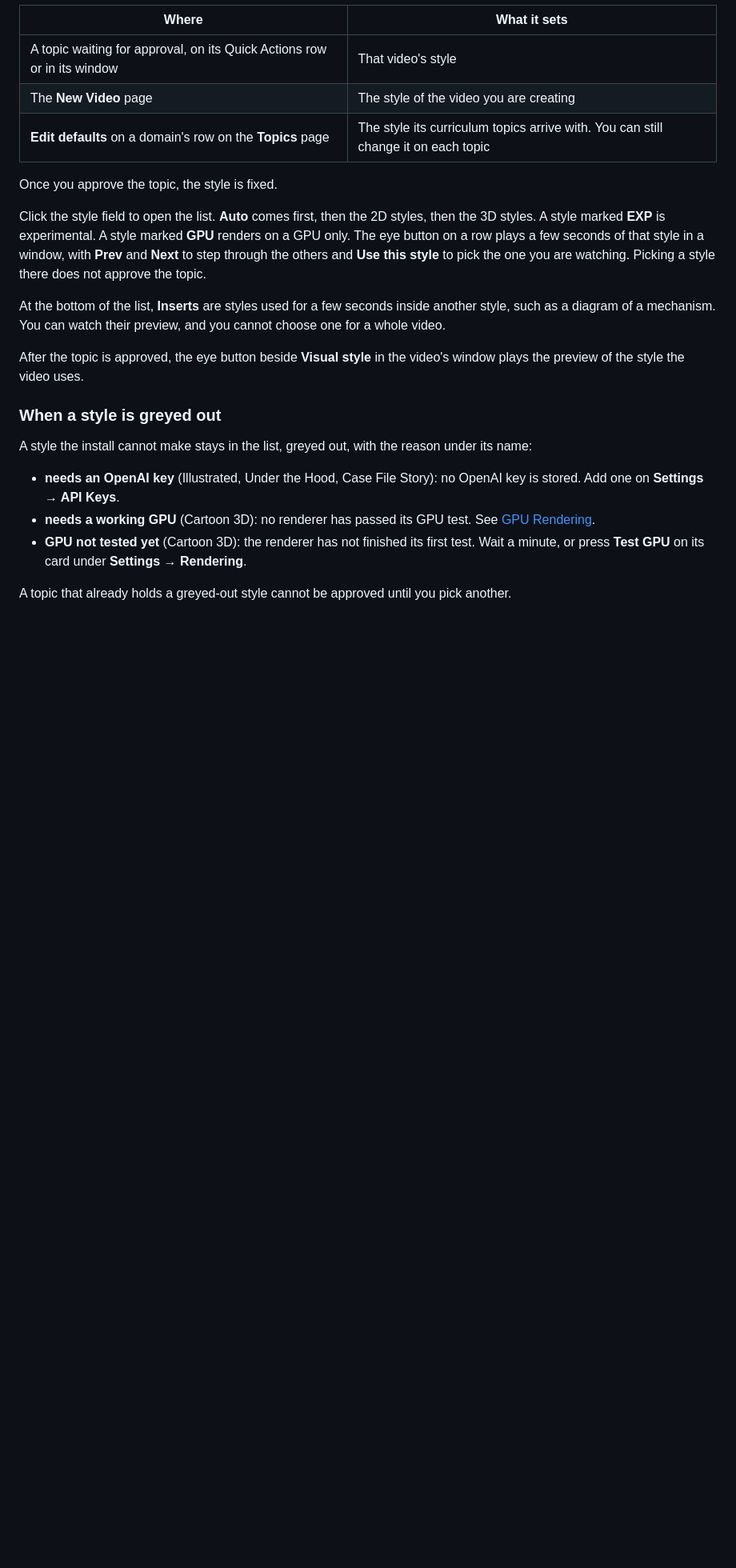
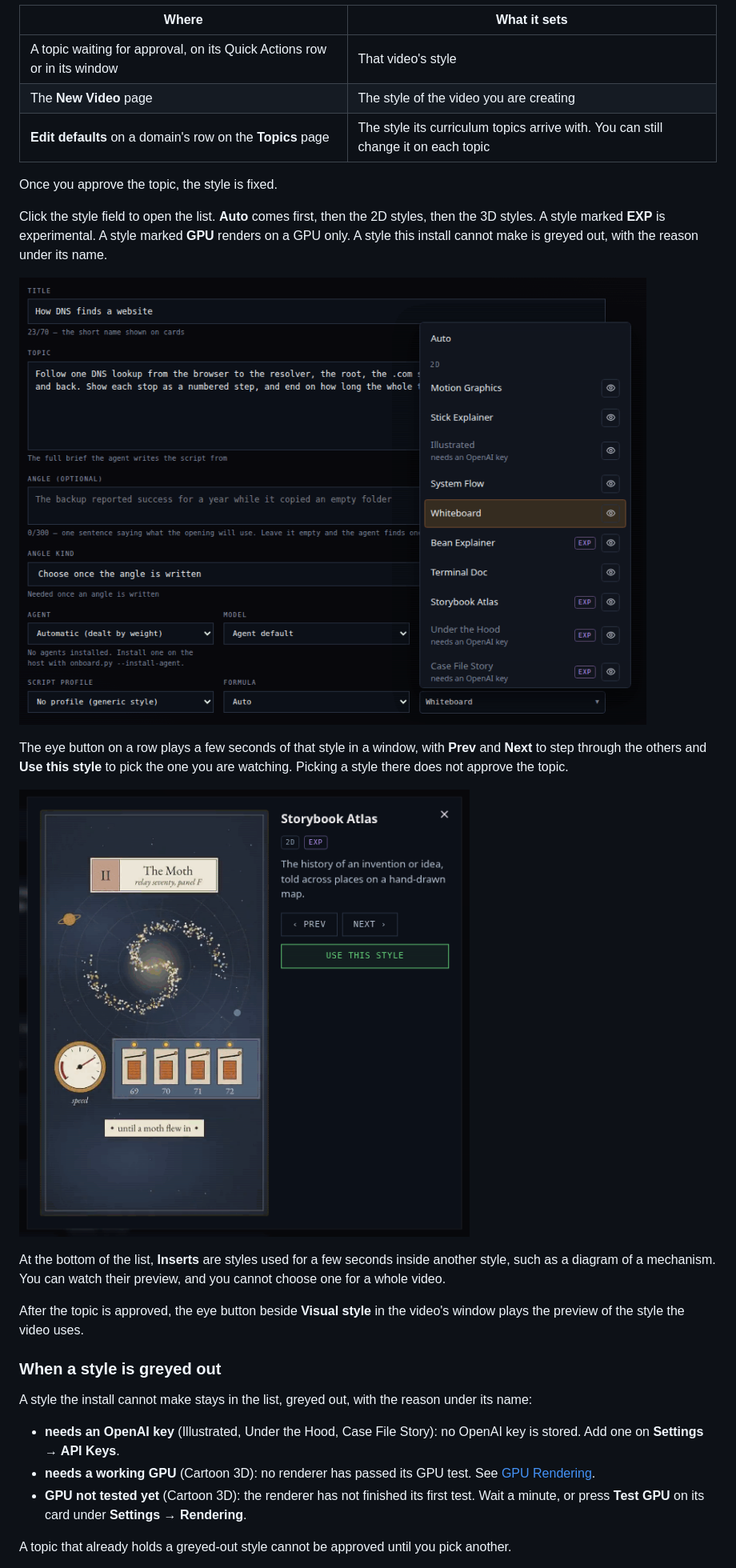
Before and after one commit to teja156/tubematic, a Markdown page: docs/user-guide/13-visual-styles-and-mascots.md, the part around the change. Shown at 80% size. GitHub-like rendering; pictures changed too: docs/images/style-picker.png (added), docs/images/style-preview.png (added); blank space fills up the shorter version.

Commit message:
Docs images: the style picker and its preview window; retake New Video and Settings Voice (TMDEV-226/227)

```diff
--- a/docs/user-guide/13-visual-styles-and-mascots.md
+++ b/docs/user-guide/13-visual-styles-and-mascots.md
@@ -151,10 +151,16 @@ the narration. The character's head is the same in every video.
 Once you approve the topic, the style is fixed.
 
 Click the style field to open the list. **Auto** comes first, then the 2D styles, then the 3D
-styles. A style marked **EXP** is experimental. A style marked **GPU** renders on a GPU only. The
-eye button on a row plays a few seconds of that style in a window, with **Prev** and **Next** to
-step through the others and **Use this style** to pick the one you are watching. Picking a style
+styles. A style marked **EXP** is experimental. A style marked **GPU** renders on a GPU only. A
+style this install cannot make is greyed out, with the reason under its name.
+
+![The visual style list open on the New Video page: Auto, then the 2D styles, each with an eye button; Whiteboard is chosen, three styles are marked EXP, and three are greyed out with "needs an OpenAI key" under their names](../images/style-picker.png)
+
+The eye button on a row plays a few seconds of that style in a window, with **Prev** and **Next**
+to step through the others and **Use this style** to pick the one you are watching. Picking a style
 there does not approve the topic.
+
+![The preview window for Storybook Atlas: a still of the style's looping preview on the left, and on the right its name, the 2D and EXP tags, one line on what the style is for, Prev and Next, and Use this style](../images/style-preview.png)
 
 At the bottom of the list, **Inserts** are styles used for a few seconds inside another style, such
 as a diagram of a mechanism. You can watch their preview, and you cannot choose one for a whole
```
Also changed, not shown: docs/user-guide/04-dashboard.md (+1 -1 lines), docs/user-guide/05-settings.md (+1 -1 lines), docs/images/new-video.png, docs/images/settings-voice.png.
